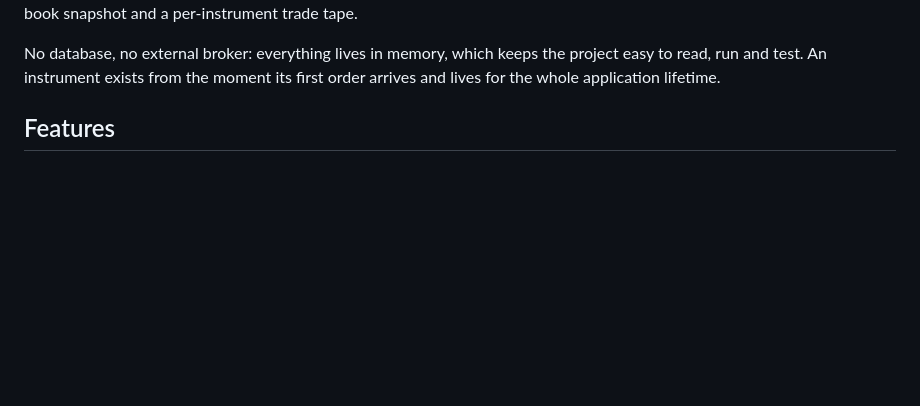
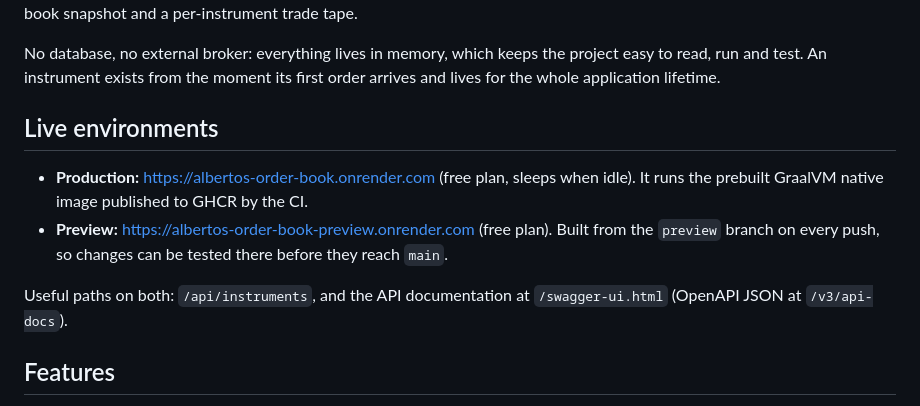
Before and after one commit to albertominetti/order-book, a Markdown page: README.md, the part around the change. Rendered like a GitHub page; blank space fills up the shorter version.

Commit message:
Document the production and preview URLs in the README

```diff
--- a/README.md
+++ b/README.md
@@ -12,6 +12,13 @@ per-instrument trade tape.
 No database, no external broker: everything lives in memory, which keeps the project easy to read,
 run and test. An instrument exists from the moment its first order arrives and lives for the whole
 application lifetime.
+
+## Live environments
+
+- **Production:** https://albertos-order-book.onrender.com (free plan, sleeps when idle). It runs the prebuilt GraalVM native image published to GHCR by the CI.
+- **Preview:** https://albertos-order-book-preview.onrender.com (free plan). Built from the `preview` branch on every push, so changes can be tested there before they reach `main`.
+
+Useful paths on both: `/api/instruments`, and the API documentation at `/swagger-ui.html` (OpenAPI JSON at `/v3/api-docs`).
 
 ## Features
 
```
